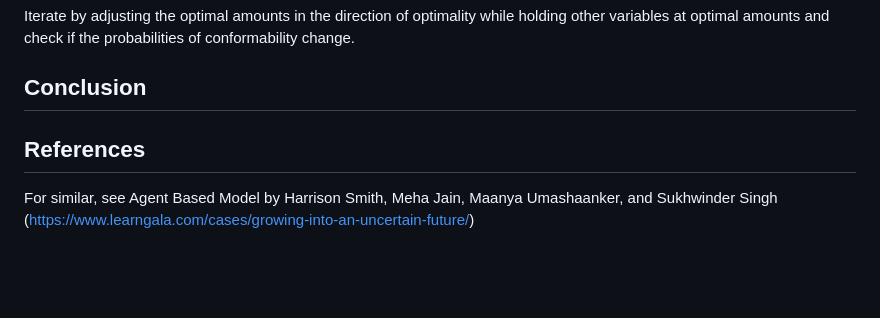
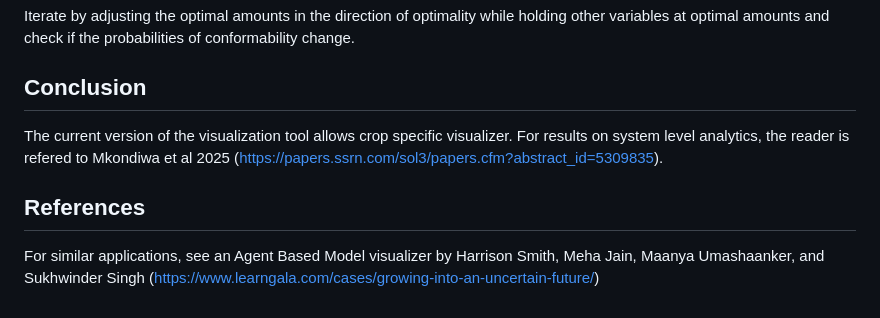
Before and after one commit to MaxwellMkondiwa/Rice_Wheat_System_SDS_Tool, a Markdown page: README.md, the part around the change. Drawn GitHub-style; blank space fills up the shorter version.

Commit message:
Revise conclusion and references in README.md
Updated references and conclusion for clarity.

```diff
--- a/README.md
+++ b/README.md
@@ -46,8 +46,8 @@ Iterate by adjusting the optimal amounts in the direction of optimality while ho
 
 ## Conclusion
 
-
+The current version of the visualization tool allows crop specific visualizer. For results on system level analytics, the reader is refered to Mkondiwa et al 2025 (https://papers.ssrn.com/sol3/papers.cfm?abstract_id=5309835).
 
 ## References
 
-For similar, see Agent Based Model by Harrison Smith, Meha Jain, Maanya Umashaanker, and Sukhwinder Singh (https://www.learngala.com/cases/growing-into-an-uncertain-future/)
+For similar applications, see an Agent Based Model visualizer by Harrison Smith, Meha Jain, Maanya Umashaanker, and Sukhwinder Singh (https://www.learngala.com/cases/growing-into-an-uncertain-future/)
```
